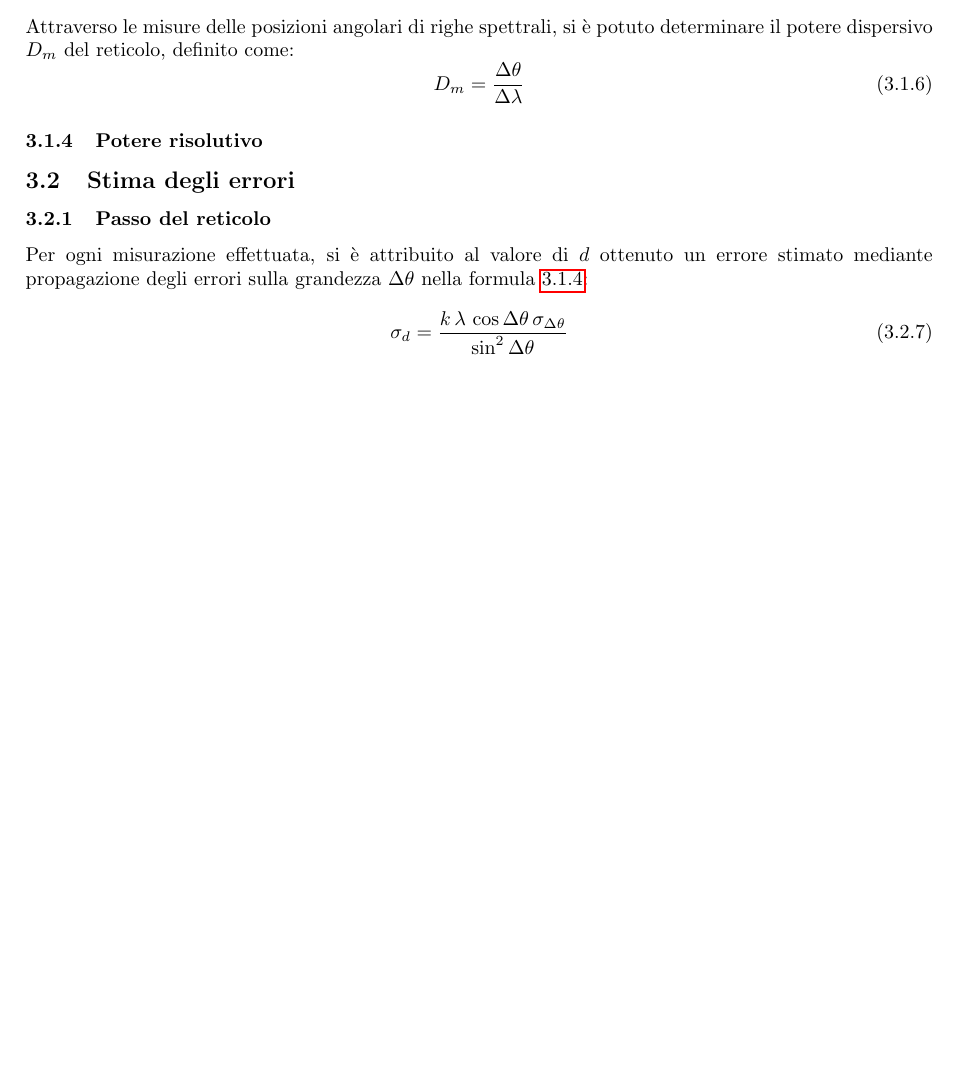
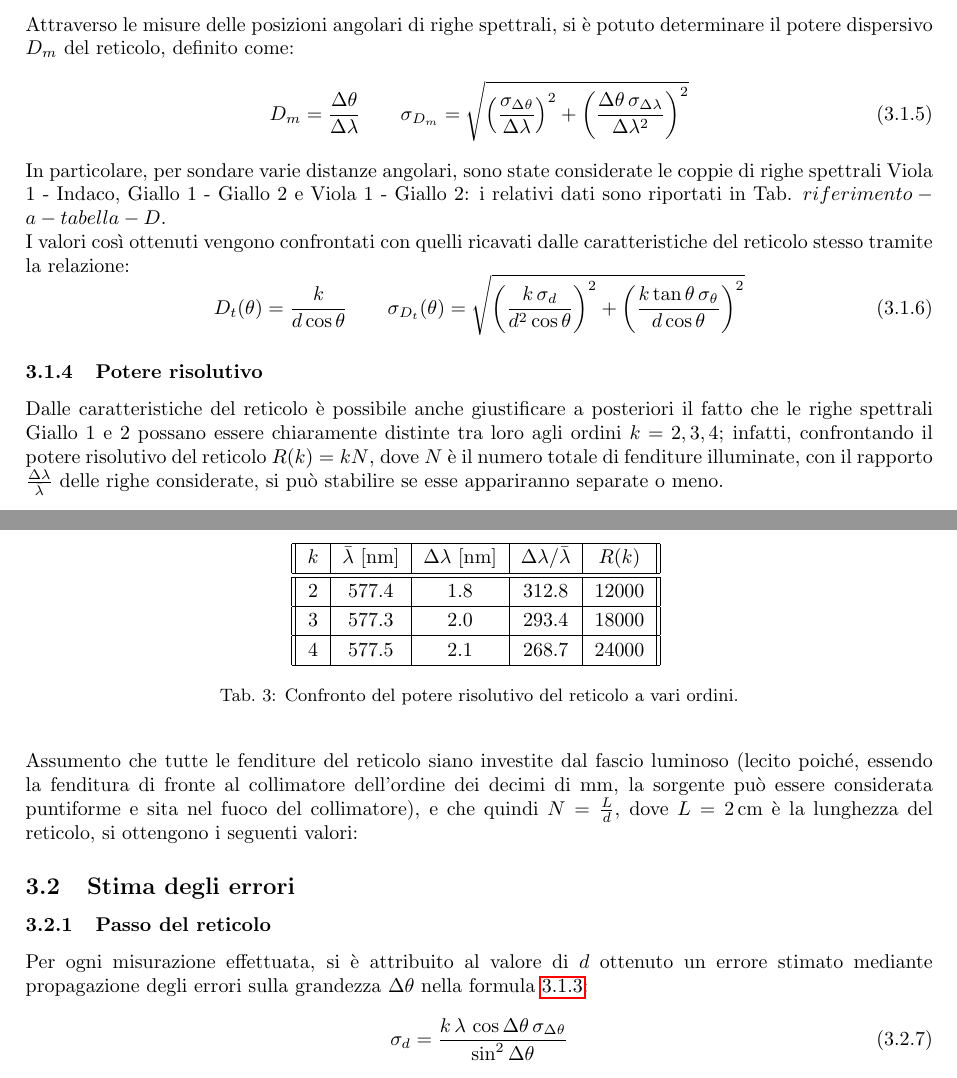
Before and after one commit to LeonardoCerasi/oefm, a LaTeX document (5/lucrezia.tex): part of page 2 of 3 before the commit and two parts of pages 2 and 3 of 3 after it, the two joined at a grey line, cut so that both start at the same text, the shorter picture padded with empty space. Compiled offline with pdfLaTeX.

Commit message:
Reticolo - Added Potere Dispersivo and Potere Risolutivo

```diff
--- a/5/lucrezia.tex
+++ b/5/lucrezia.tex
@@ -177,12 +173,32 @@
     \subsubsection{Potere dispersivo}
     Attraverso le misure delle posizioni angolari di righe spettrali, si è potuto determinare il potere dispersivo $D_{m}$ del reticolo, definito come:
     \begin{equation}
-        D_m = \frac{\Delta \theta}{\Delta \lambda}
+        \label{D-m}
+        D_m = \frac{\Delta \theta}{\Delta \lambda} \qquad \sigma_{D_m} = \sqrt{\left(\frac{\sigma_{\Delta\theta}}{\Delta\lambda}\right)^2 + \left(\frac{\Delta\theta \, \sigma_{\Delta\lambda}}{\Delta\lambda^2}\right)^2}
+    \end{equation}
+    In particolare, per sondare varie distanze angolari, sono state considerate le coppie di righe spettrali Viola 1 - Indaco, Giallo 1 - Giallo 2 e Viola 1 - Giallo 2: i relativi dati sono riportati in Tab. $riferimento-a-tabella-D$. \\
+    I valori così ottenuti vengono confrontati con quelli ricavati dalle caratteristiche del reticolo stesso tramite la relazione:
+    \begin{equation}
+        \label{D-t}
+        D_t(\theta) = \frac{k}{d\cos{\theta}} \qquad \sigma_{D_t}(\theta) = \sqrt{\left(\frac{k \, \sigma_d}{d^2 \cos{\theta}}\right)^2 + \left(\frac{k \tan{\theta} \, \sigma_\theta}{d\cos{\theta}}\right)^2}
     \end{equation}
 
     \subsubsection{Potere risolutivo}
-
-
+    Dalle caratteristiche del reticolo è possibile anche giustificare a posteriori il fatto che le righe spettrali Giallo 1 e 2 possano essere chiaramente distinte tra loro agli ordini $k = 2, 3, 4$; infatti, confrontando il potere risolutivo del reticolo $R(k) = k N$, dove $N$ è il numero totale di fenditure illuminate, con il rapporto $\frac{\Delta\lambda}{\bar{\lambda}}$ delle righe considerate, si può stabilire se esse appariranno separate o meno. \\
+    Assumento che tutte le fenditure del reticolo siano investite dal fascio luminoso (lecito poiché, essendo la fenditura di fronte al collimatore dell'ordine dei decimi di mm, la sorgente può essere considerata puntiforme e sita nel fuoco del collimatore), e che quindi $N = \frac{L}{d}$, dove $L = 2 \,\text{cm}$ è la lunghezza del reticolo, si ottengono i seguenti valori:
+    \begin{table}
+        \centering
+        \begin{tabular}[H]{||c|c|c|c|c||}
+            \hline
+            $k$ & $\bar{\lambda} \, \left[\text{nm}\right]$ & $\Delta\lambda \, \left[\text{nm}\right]$ & $\Delta\lambda/\bar{\lambda}$ & $R(k)$ \\
+            \hline\hline
+            $2$ & $577.4$ & $1.8$ & $312.8$ & $12000$ \\\hline
+            $3$ & $577.3$ & $2.0$ & $293.4$ & $18000$ \\\hline
+            $4$ & $577.5$ & $2.1$ & $268.7$ & $24000$ \\\hline
+        \end{tabular}
+        \label{R}
+        \caption{Confronto del potere risolutivo del reticolo a vari ordini.}
+    \end{table}
 
     \subsection{Stima degli errori}
     \subsubsection{Passo del reticolo}
```
Also changed, not shown: 5/lucrezia.pdf, 5/lucrezia.tex (18 more changed lines).
